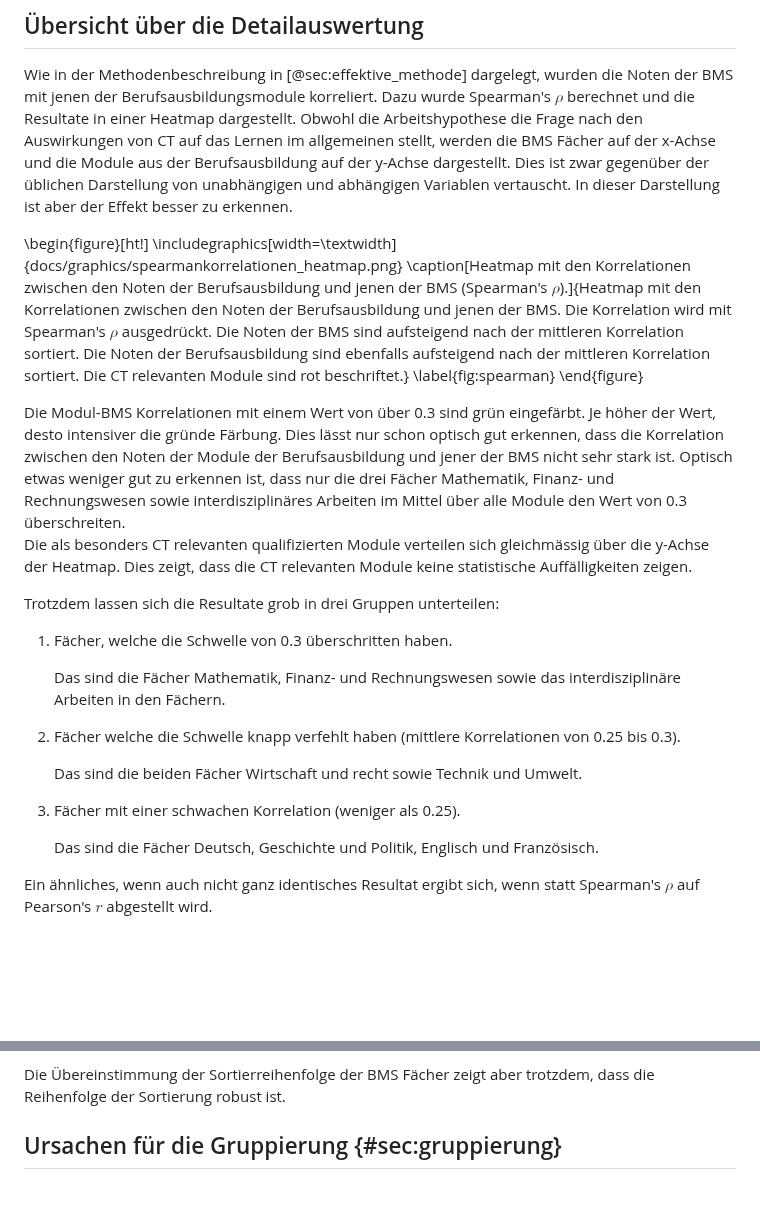
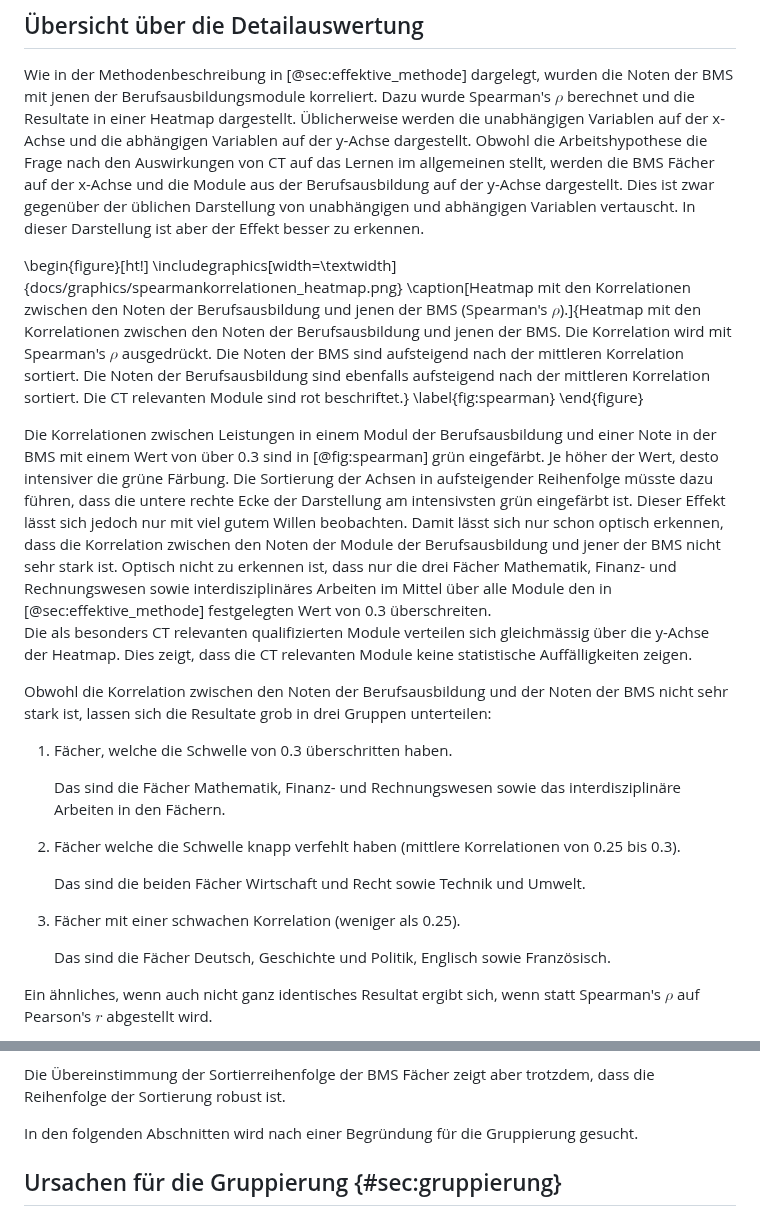
Before and after one commit to Jacques-Mock-Schindler/impactofct, a Markdown page: docs/sections/auswertung.md, 2 parts joined by grey strips. Rendered like a GitHub page; blank space fills up the shorter version.

Commit message:
Füge Querverweis für die Schwelle von 0.3 ein

```diff
--- a/docs/sections/auswertung.md
+++ b/docs/sections/auswertung.md
@@ -50,6 +50,8 @@ Wie in der Methodenbeschreibung in [@sec:effektive_methode] dargelegt,
 wurden die Noten der BMS mit
 jenen der Berufsausbildungsmodule korreliert. Dazu wurde Spearman's
 $\rho$ berechnet und die Resultate in einer Heatmap dargestellt.
+Üblicherweise werden die unabhängigen Variablen auf der x-Achse und die
+abhängigen Variablen auf der y-Achse dargestellt.
 Obwohl die Arbeitshypothese
 die Frage nach den Auswirkungen von CT auf das Lernen im
 allgemeinen stellt, werden die BMS Fächer auf der x-Achse und die
@@ -70,18 +72,27 @@ Korrelation sortiert. Die CT relevanten Module sind rot beschriftet.}
 \label{fig:spearman}
 \end{figure}
 
-Die Modul-BMS Korrelationen mit einem Wert von über 0.3 sind grün
-eingefärbt. Je höher der Wert, desto intensiver die gründe Färbung. Dies
-lässt nur schon optisch gut erkennen, dass die Korrelation zwischen den
+Die Korrelationen zwischen Leistungen in einem Modul der
+Berufsausbildung und einer Note in der BMS mit einem Wert von über 0.3
+sind in [@fig:spearman] grün
+eingefärbt. Je höher der Wert, desto intensiver die grüne Färbung. Die
+Sortierung der Achsen in aufsteigender Reihenfolge müsste dazu führen,
+dass die untere rechte Ecke der Darstellung am intensivsten grün
+eingefärbt ist. Dieser Effekt lässt sich jedoch nur mit viel gutem
+Willen beobachten. Damit
+lässt sich nur schon optisch erkennen, dass die Korrelation zwischen den
 Noten der Module der Berufsausbildung und jener der BMS nicht sehr stark
-ist. Optisch etwas weniger gut zu erkennen ist, dass nur die drei Fächer
+ist. Optisch nicht zu erkennen ist, dass nur die drei Fächer
 Mathematik, Finanz- und Rechnungswesen sowie interdisziplinäres Arbeiten
-im Mittel über alle Module den Wert von 0.3 überschreiten.
+im Mittel über alle Module den in [@sec:effektive_methode] festgelegten
+Wert von 0.3 überschreiten.
 Die als besonders CT relevanten qualifizierten Module verteilen sich
 gleichmässig über die y-Achse der Heatmap. Dies zeigt, dass die CT
 relevanten Module keine statistische Auffälligkeiten zeigen.
 
-Trotzdem lassen sich die Resultate grob in drei Gruppen unterteilen:
+Obwohl die Korrelation zwischen den Noten der Berufsausbildung und der
+Noten der BMS nicht sehr stark ist, lassen sich die Resultate grob in
+drei Gruppen unterteilen:
 
 1. Fächer, welche die Schwelle von 0.3 überschritten haben.
 
@@ -90,11 +101,11 @@ Trotzdem lassen sich die Resultate grob in drei Gruppen unterteilen:
 2. Fächer welche die Schwelle knapp verfehlt haben (mittlere
    Korrelationen von 0.25 bis 0.3).
 
-   Das sind die beiden Fächer Wirtschaft und recht sowie Technik und
+   Das sind die beiden Fächer Wirtschaft und Recht sowie Technik und
    Umwelt.
 3. Fächer mit einer schwachen Korrelation (weniger als 0.25).
 
-   Das sind die Fächer Deutsch, Geschichte und Politik, Englisch und
+   Das sind die Fächer Deutsch, Geschichte und Politik, Englisch sowie
    Französisch.
 
 Ein ähnliches, wenn auch nicht ganz identisches Resultat ergibt sich,
@@ -123,6 +134,9 @@ Modulnoten auf die grössere Streuung zurückzuführen sein.
 Die Übereinstimmung der Sortierreihenfolge der BMS Fächer zeigt aber
 trotzdem, dass
 die Reihenfolge der Sortierung robust ist.
+
+In den folgenden Abschnitten wird nach einer Begründung für die
+Gruppierung gesucht.
 
 ## Ursachen für die Gruppierung {#sec:gruppierung}
 
```
